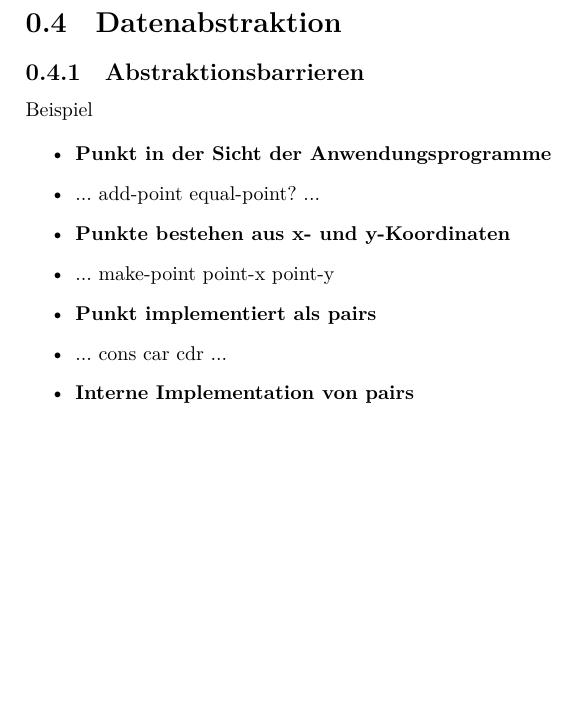
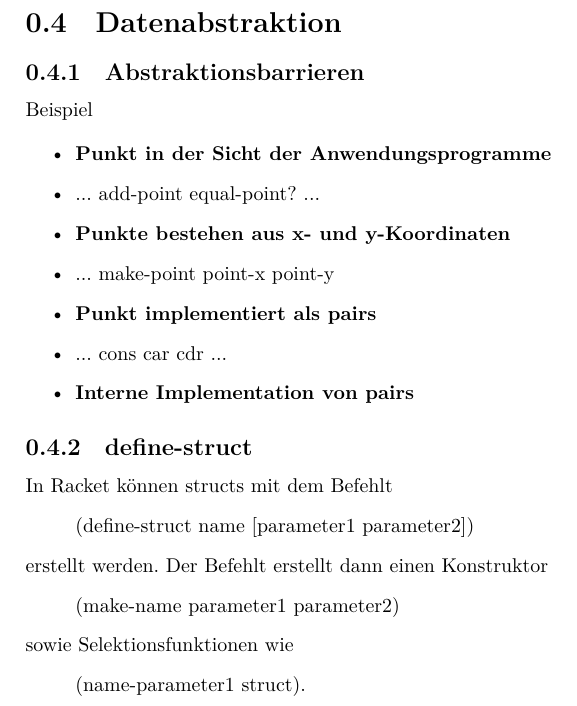
Before and after one commit to TexNAK/StudyReference, a LaTeX document (src/Informatik/EinfuehrungProgrammierung.tex): part of page 4 of 4, cut so that both start at the same text, the shorter picture padded with empty space. Compiled offline with XeLaTeX.

Commit message:
define-struct

```diff
--- a/src/Informatik/EinfuehrungProgrammierung.tex
+++ b/src/Informatik/EinfuehrungProgrammierung.tex
@@ -93,5 +93,18 @@
                 \item \textbf{Interne Implementation von pairs}
             \end{itemize}
 
+        \subsection{define-struct}
+            In Racket können structs mit dem Befehlt
+            \begin{quote}
+                (define-struct name [parameter1 parameter2])
+            \end{quote}
+            erstellt werden. Der Befehlt erstellt dann einen Konstruktor
+            \begin{quote}
+                (make-name parameter1 parameter2)
+            \end{quote}
+            sowie Selektionsfunktionen wie
+            \begin{quote}
+                (name-parameter1 struct).
+            \end{quote}
 
 \end{document}
```
